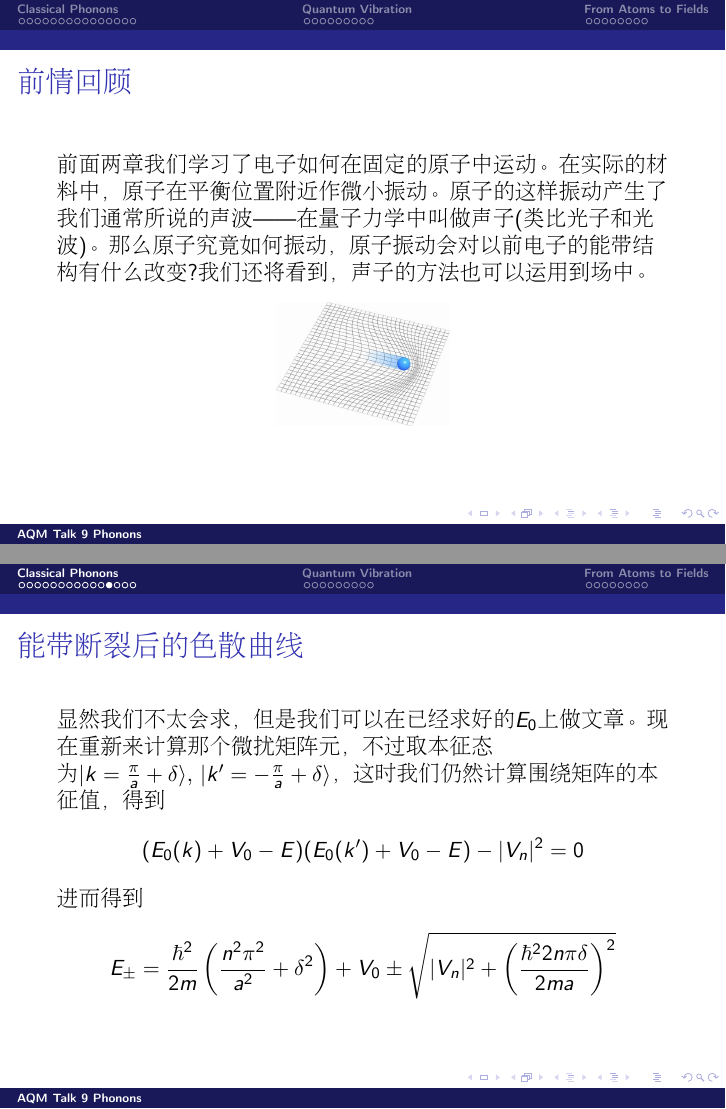
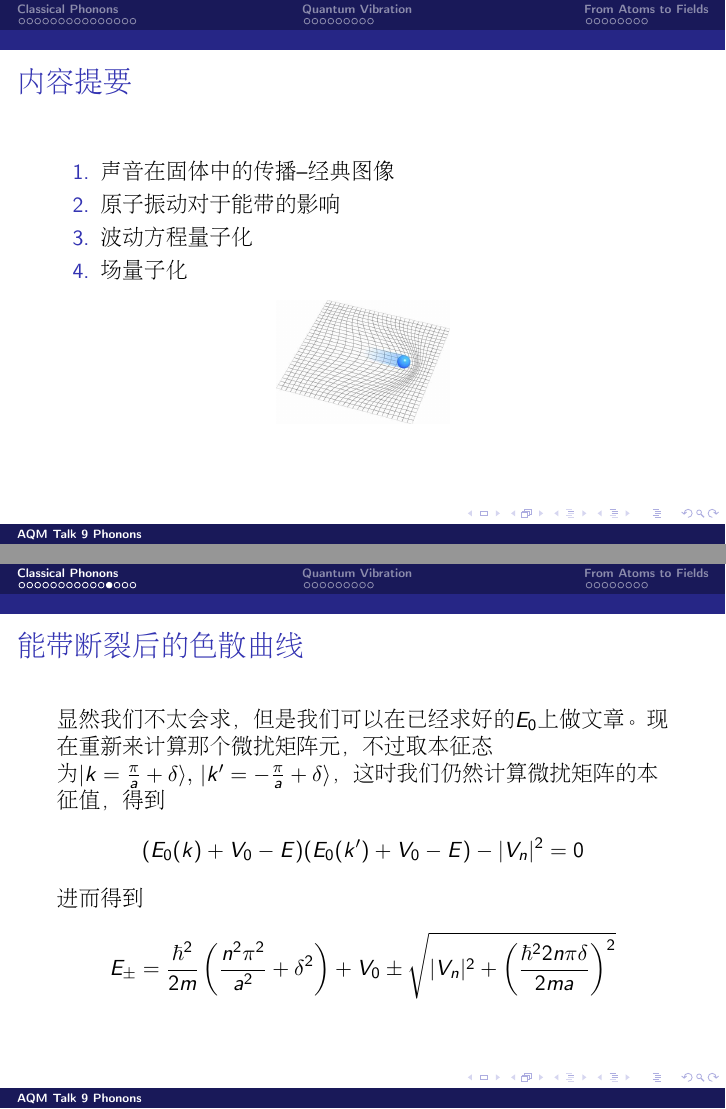
Before and after one commit to HaotingXu/seminar_lec, LaTeX slides (phonons/talk.tex): pages 2 and 14 of 34, joined at a grey line. Compiled offline with pdfLaTeX.

Commit message:
some errors

```diff
--- a/phonons/talk.tex
+++ b/phonons/talk.tex
@@ -73,9 +73,14 @@ xuht9@mail2.sysu.edu.cn
 
 
 \end{frame}
-\begin{frame}\frametitle{\bch前情回顾\ech}
+\begin{frame}\frametitle{\bch内容提要\ech}
   \bch
-  前面两章我们学习了电子如何在固定的原子中运动。在实际的材料中，原子在平衡位置附近作微小振动。原子的这样振动产生了我们通常所说的声波——在量子力学中叫做声子(类比光子和光波)。那么原子究竟如何振动，原子振动会对以前电子的能带结构有什么改变?我们还将看到，声子的方法也可以运用到场中。
+  \begin{enumerate}
+  \item 声音在固体中的传播--经典图像
+  \item 原子振动对于能带的影响
+  \item 波动方程量子化
+  \item 场量子化
+    \end{enumerate}
   \begin{center}
     \includegraphics[width = 1.2in]{phonon}
   \end{center}
@@ -261,7 +266,7 @@ xuht9@mail2.sysu.edu.cn
 \end{frame}
 \begin{frame}\frametitle{\bch能带断裂后的色散曲线\ech}
   \bch
-  显然我们不太会求，但是我们可以在已经求好的$E_0$上做文章。现在重新来计算那个微扰矩阵元，不过取本征态为$|k=\frac{\pi}{a}+\delta\rangle,\,|k^{\prime}=-\frac{\pi}{a}+\delta\rangle$，这时我们仍然计算围绕矩阵的本征值，得到
+  显然我们不太会求，但是我们可以在已经求好的$E_0$上做文章。现在重新来计算那个微扰矩阵元，不过取本征态为$|k=\frac{\pi}{a}+\delta\rangle,\,|k^{\prime}=-\frac{\pi}{a}+\delta\rangle$，这时我们仍然计算微扰矩阵的本征值，得到
   \be
   (E_0(k)+V_0 -E)(E_0(k^{\prime})+V_0-E) - |V_n|^2 = 0
   \ee
```
Also changed, not shown: phonons/3-5.jpg (deleted), phonons/talk.pdf, phonons/talk.tex (10 more changed lines).
